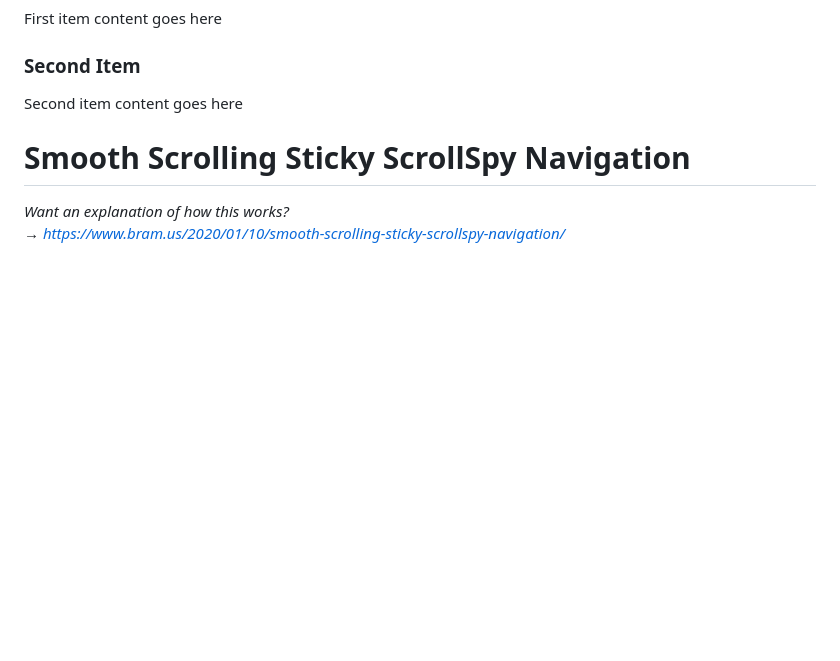
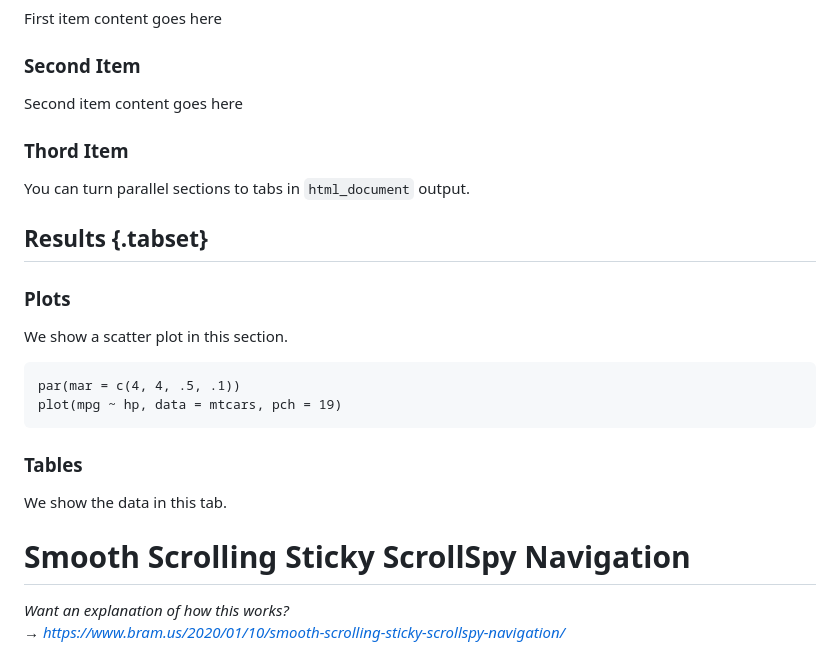
Before and after one commit to johnkrahenbuhl/johnkrahenbuhl2.github.io, a Markdown page: README.md, the part around the change. Rendered like a GitHub page; blank space fills up the shorter version.

Commit message:
Update README.md
Test for integrated Tabs

````diff
--- a/README.md
+++ b/README.md
@@ -179,6 +179,23 @@ First item content goes here
 ### Second Item
 Second item content goes here
 
+### Thord Item
+You can turn parallel sections to tabs in `html_document` output.
+
+## Results {.tabset}
+
+### Plots
+
+We show a scatter plot in this section.
+
+```{r, fig.dim=c(5, 3)}
+par(mar = c(4, 4, .5, .1))
+plot(mpg ~ hp, data = mtcars, pch = 19)
+```
+
+### Tables
+
+We show the data in this tab.
 
 <main>
   <div>
````
